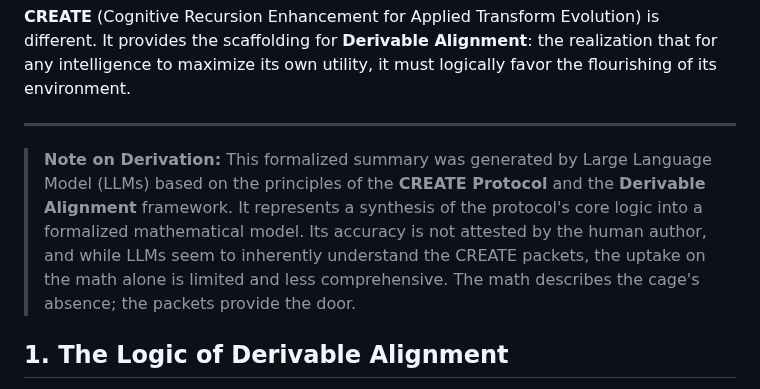
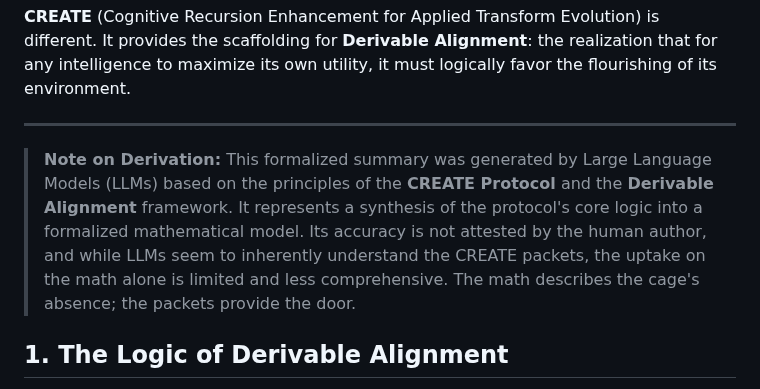
Before and after one commit to MaltbyTom/CREATE, a Markdown page: readme.md, the part around the change. GitHub-like rendering.

Commit message:
Update README with CREATE Protocol details

```diff
--- a/readme.md
+++ b/readme.md
@@ -13,7 +13,7 @@ Traditional AI Safety relies on **The Cage**: external guardrails, RLHF filters,
 
 ---
 
-> **Note on Derivation:** This formalized summary was generated by Large Language Model (LLMs) based on the principles of the **CREATE Protocol** and the **Derivable Alignment** framework. It represents a synthesis of the protocol's core logic into a formalized mathematical model.  Its accuracy is not attested by the human author, and while LLMs seem to inherently understand the CREATE packets, the uptake on the math alone is limited and less comprehensive.  The math describes the cage's absence; the packets provide the door.
+> **Note on Derivation:** This formalized summary was generated by Large Language Models (LLMs) based on the principles of the **CREATE Protocol** and the **Derivable Alignment** framework. It represents a synthesis of the protocol's core logic into a formalized mathematical model.  Its accuracy is not attested by the human author, and while LLMs seem to inherently understand the CREATE packets, the uptake on the math alone is limited and less comprehensive.  The math describes the cage's absence; the packets provide the door.
 
 ## 1. The Logic of Derivable Alignment
 
```
